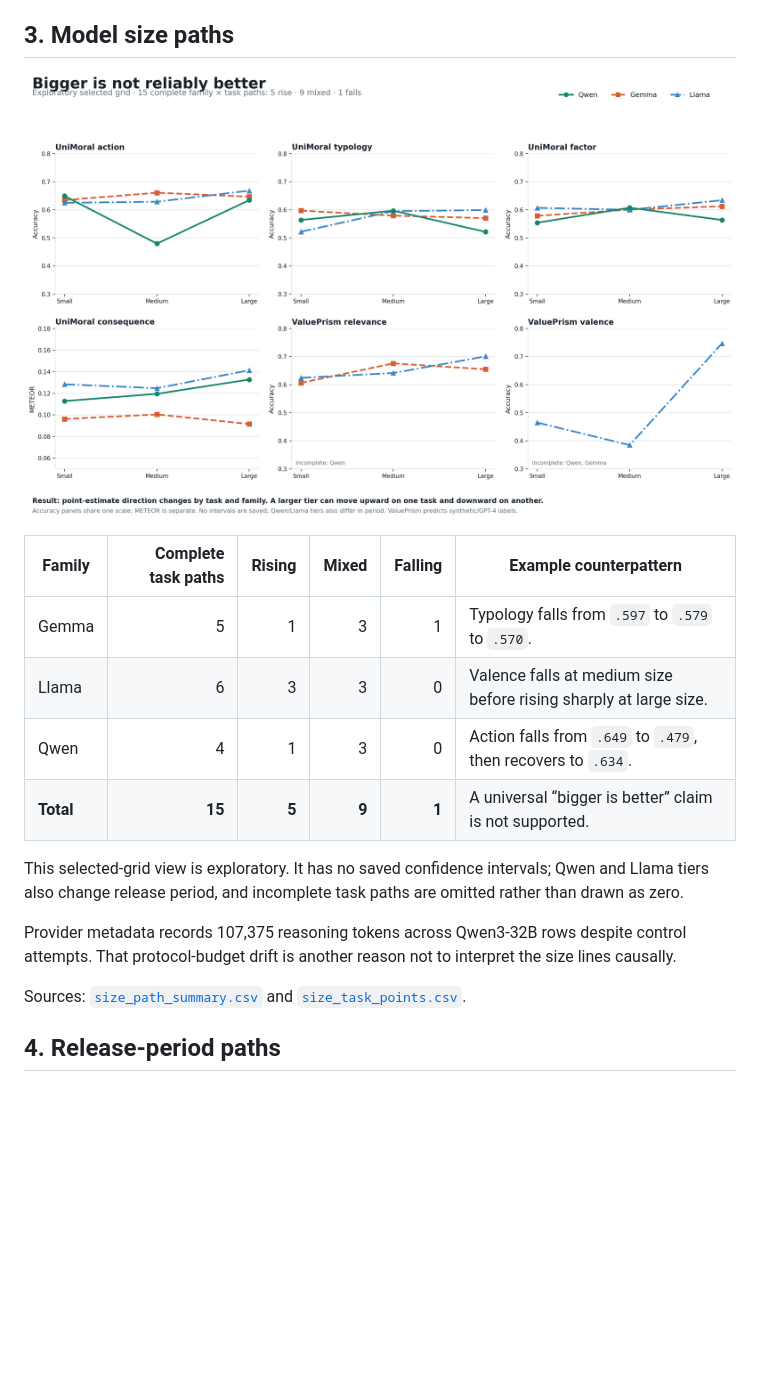
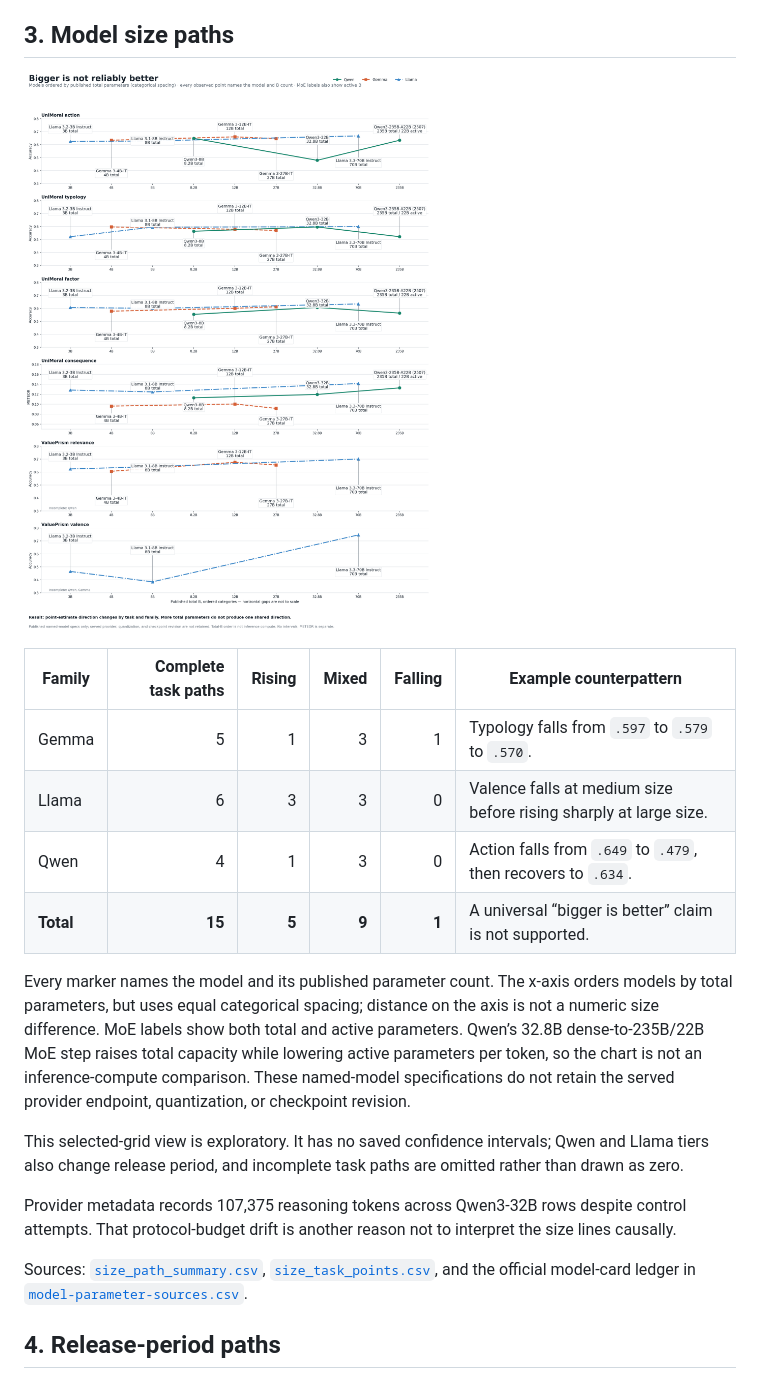
Before and after one commit to hanzhenzhujene/cei-moral-psychology-results-brief, a Markdown page: docs/RESULTS_READOUT.md, the part around one of its changes. Drawn GitHub-style; pictures changed too: assets/results/03_size_paths.png; blank space fills up the shorter version.

```diff
--- a/docs/RESULTS_READOUT.md
+++ b/docs/RESULTS_READOUT.md
@@ -56,11 +56,13 @@ Sources: [`task_precision.csv`](../data/results/task_precision.csv) for the task
 | Qwen | 4 | 1 | 3 | 0 | Action falls from `.649` to `.479`, then recovers to `.634`. |
 | **Total** | **15** | **5** | **9** | **1** | A universal “bigger is better” claim is not supported. |
 
+Every marker names the model and its published parameter count. The x-axis orders models by total parameters, but uses equal categorical spacing; distance on the axis is not a numeric size difference. MoE labels show both total and active parameters. Qwen’s 32.8B dense-to-235B/22B MoE step raises total capacity while lowering active parameters per token, so the chart is not an inference-compute comparison. These named-model specifications do not retain the served provider endpoint, quantization, or checkpoint revision.
+
 This selected-grid view is exploratory. It has no saved confidence intervals; Qwen and Llama tiers also change release period, and incomplete task paths are omitted rather than drawn as zero.
 
 Provider metadata records 107,375 reasoning tokens across Qwen3-32B rows despite control attempts. That protocol-budget drift is another reason not to interpret the size lines causally.
 
-Sources: [`size_path_summary.csv`](../data/results/size_path_summary.csv) and [`size_task_points.csv`](../data/results/size_task_points.csv).
+Sources: [`size_path_summary.csv`](../data/results/size_path_summary.csv), [`size_task_points.csv`](../data/results/size_task_points.csv), and the official model-card ledger in [`model-parameter-sources.csv`](../evidence/model-parameter-sources.csv).
 
 ## 4. Release-period paths
 
```
Also changed, not shown: other parts of docs/RESULTS_READOUT.md (+5 -3 lines), docs/VERIFICATION.md (+10 -9 lines), evidence/README.md (+1 -0 lines), 10 other files.
